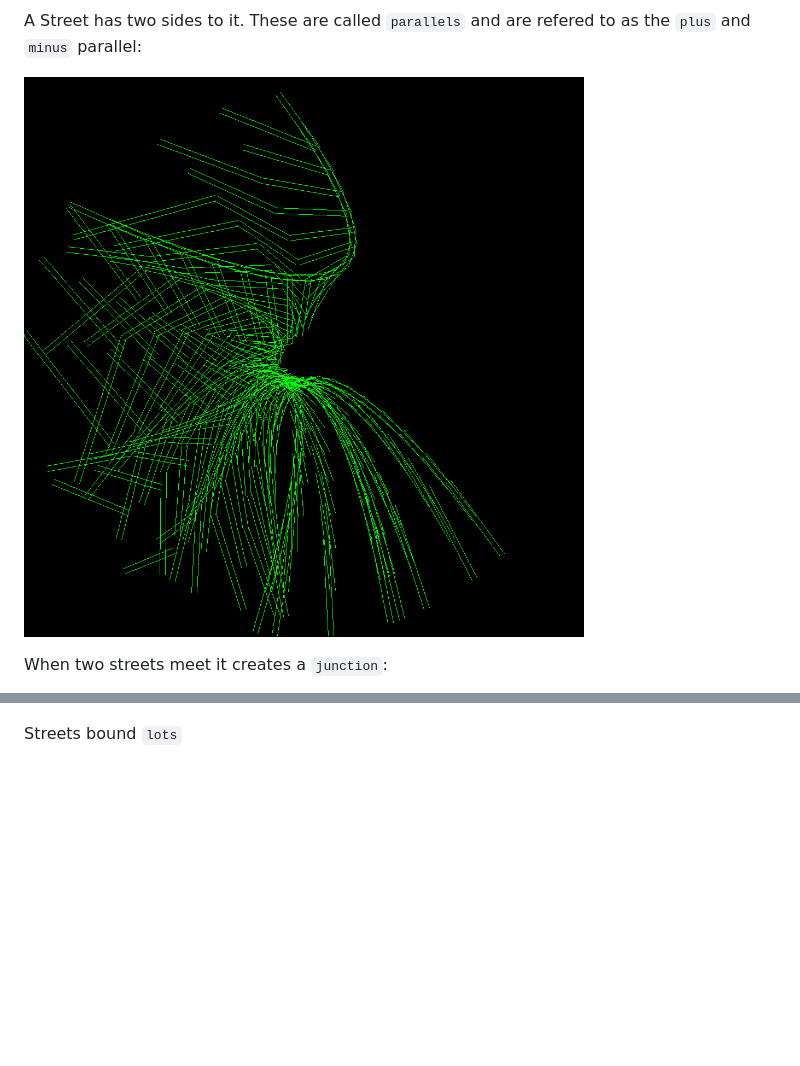
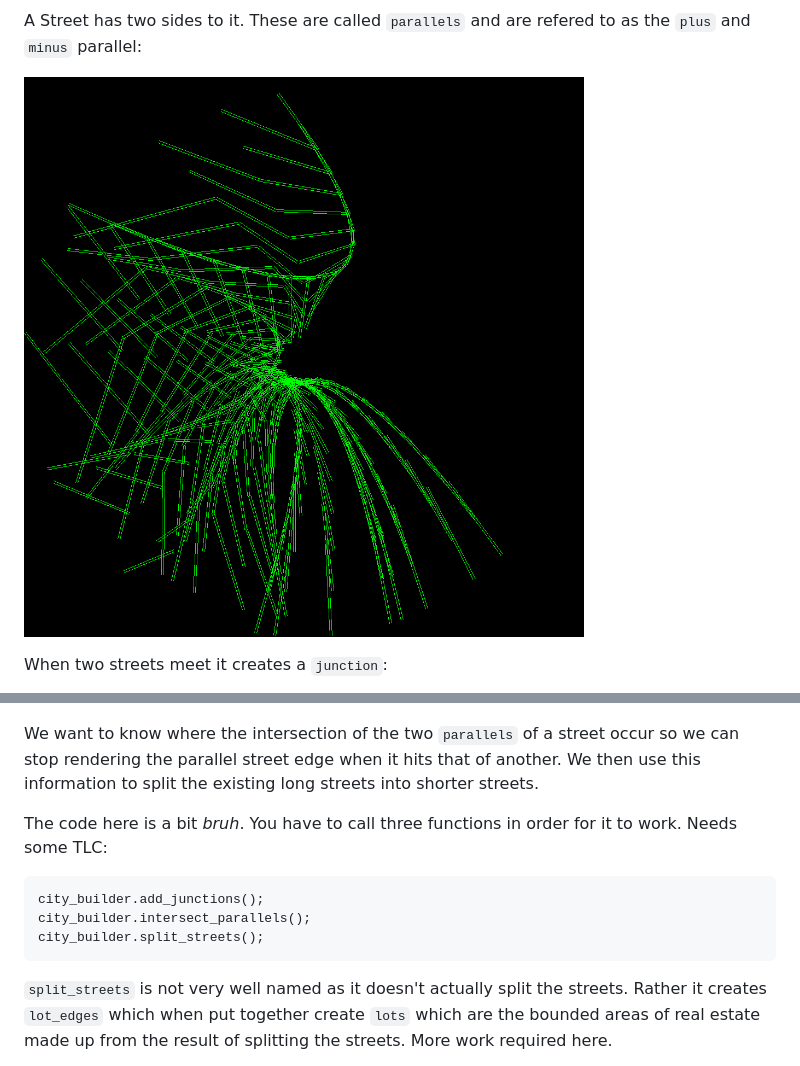
Before and after one commit to peckhamdata/bc-map, a Markdown page: README.md, 2 parts joined by grey strips. Rendered like a GitHub page; pictures changed too: assets/add_parallels.png; blank space fills up the shorter version.

Commit message:
Demo of making lot edges

````diff
--- a/README.md
+++ b/README.md
@@ -37,4 +37,21 @@ When two streets meet it creates a `junction`:
 
 ![Junctions](assets/add_junctions.png)
 
-Streets bound `lots`
+We want to know where the intersection of the two `parallels` of a street occur so we can
+stop rendering the parallel street edge when it hits that of another. We then use this
+information to split the existing long streets into shorter streets.
+
+The code here is a bit _bruh_. You have to call three functions in order for it to work.
+Needs some TLC:
+
+```
+city_builder.add_junctions();
+city_builder.intersect_parallels();
+city_builder.split_streets();
+```
+
+`split_streets` is not very well named as it doesn't actually split the streets.
+Rather it creates `lot_edges` which when put together create `lots` which are the
+bounded areas of real estate made up from the result of splitting the streets.
+More work required here.
+
````
Also changed, not shown: other parts of README.md (+5 -0 lines), 1 other file.
